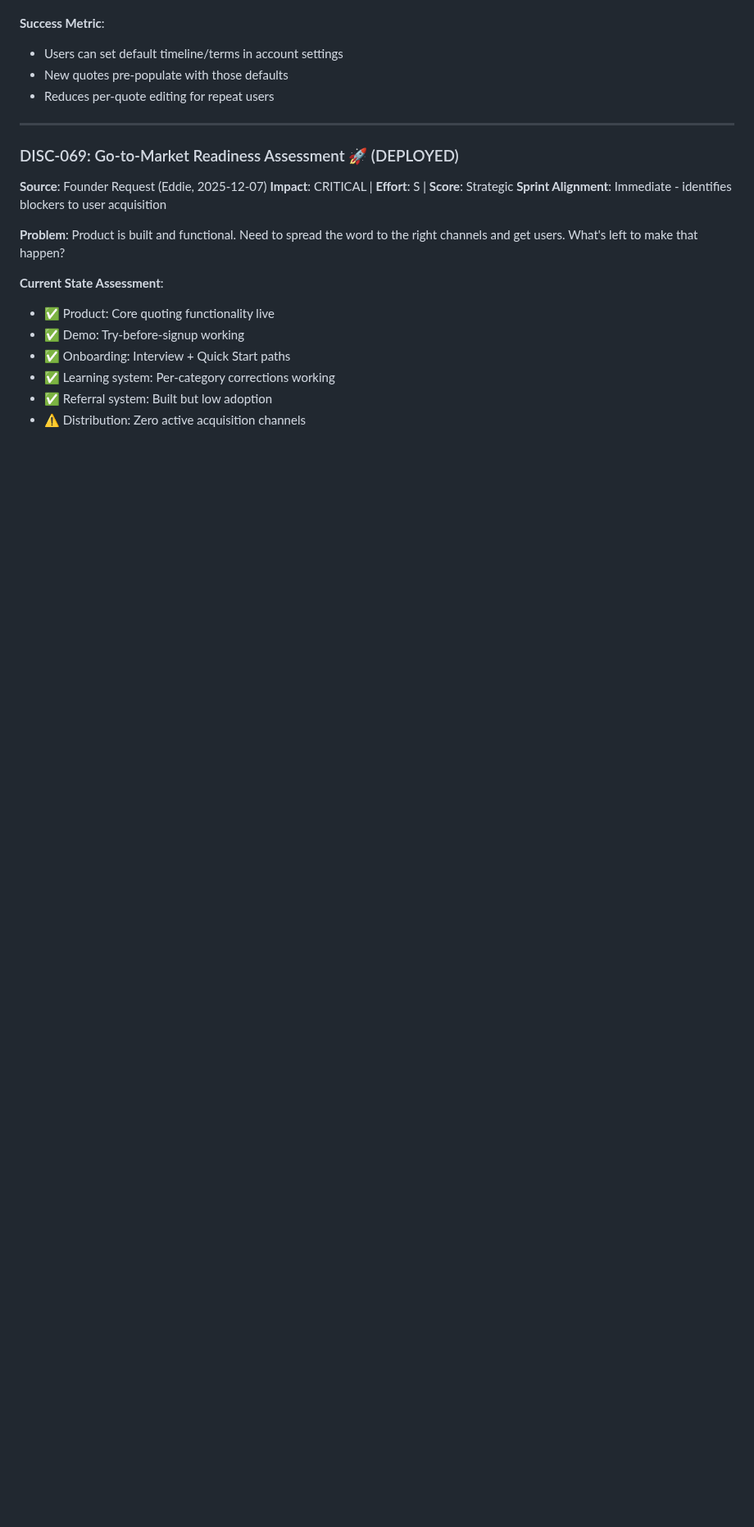
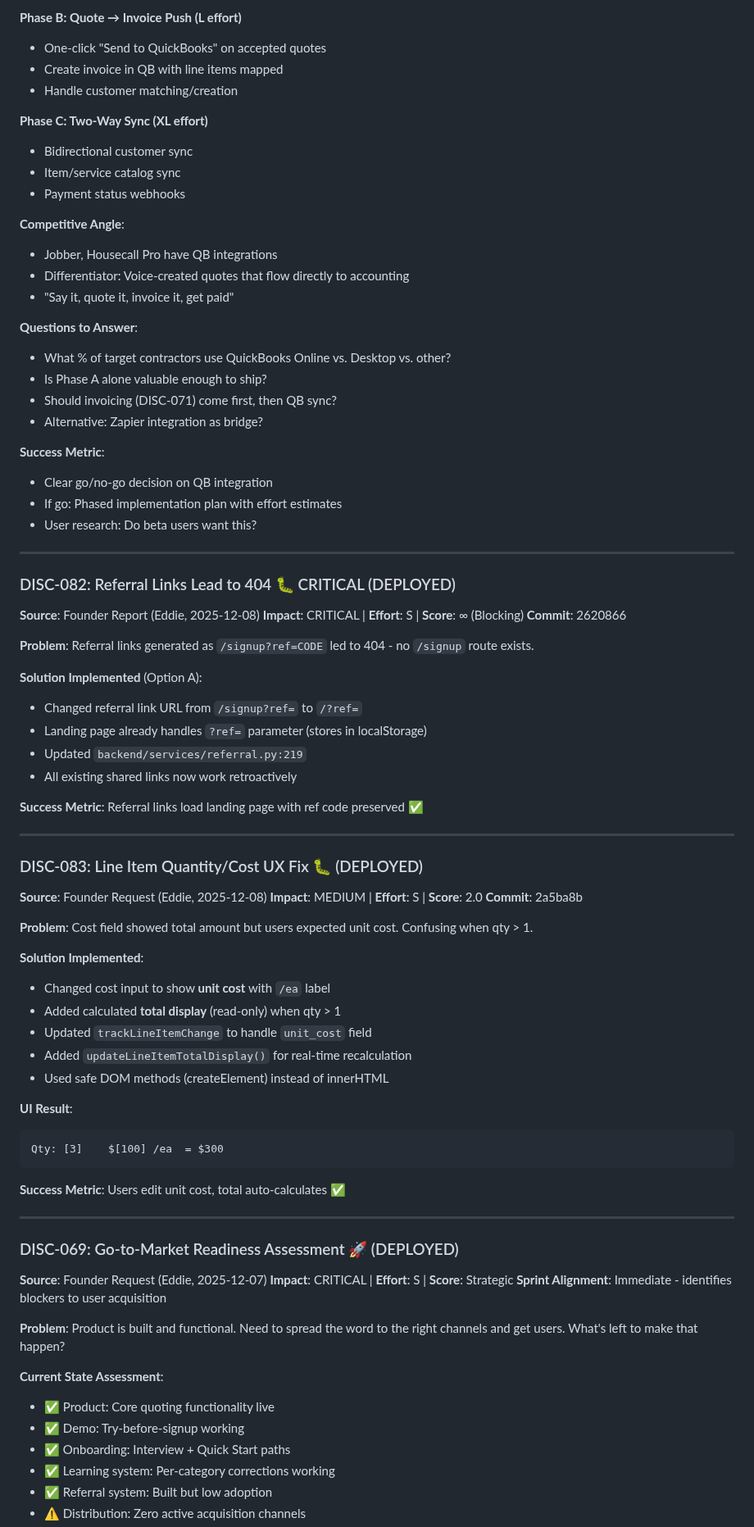
Before and after one commit to eddiesanjuan/quotedIT, a Markdown page: DISCOVERY_BACKLOG.md, the part around one of its changes. Shown at 82% size. GitHub-like rendering; blank space fills up the shorter version.

````diff
--- a/DISCOVERY_BACKLOG.md
+++ b/DISCOVERY_BACKLOG.md
@@ -657,8 +696,70 @@ To approve: Change status from DISCOVERED → READY
+**Phase B: Quote → Invoice Push (L effort)**
+- One-click "Send to QuickBooks" on accepted quotes
+- Create invoice in QB with line items mapped
+- Handle customer matching/creation
+
+**Phase C: Two-Way Sync (XL effort)**
+- Bidirectional customer sync
+- Item/service catalog sync
+- Payment status webhooks
+
+**Competitive Angle**:
+- Jobber, Housecall Pro have QB integrations
+- Differentiator: Voice-created quotes that flow directly to accounting
+- "Say it, quote it, invoice it, get paid"
+
+**Questions to Answer**:
+- What % of target contractors use QuickBooks Online vs. Desktop vs. other?
+- Is Phase A alone valuable enough to ship?
+- Should invoicing (DISC-071) come first, then QB sync?
+- Alternative: Zapier integration as bridge?
 
 **Success Metric**:
-- Users can set default timeline/terms in account settings
-- New quotes pre-populate with those defaults
-- Reduces per-quote editing for repeat users
+- Clear go/no-go decision on QB integration
+- If go: Phased implementation plan with effort estimates
+- User research: Do beta users want this?
+
+---
+
+### DISC-082: Referral Links Lead to 404 🐛 CRITICAL (DEPLOYED)
+
+**Source**: Founder Report (Eddie, 2025-12-08)
+**Impact**: CRITICAL | **Effort**: S | **Score**: ∞ (Blocking)
+**Commit**: 2620866
+
+**Problem**: Referral links generated as `/signup?ref=CODE` led to 404 - no `/signup` route exists.
+
+**Solution Implemented** (Option A):
+- Changed referral link URL from `/signup?ref=` to `/?ref=`
+- Landing page already handles `?ref=` parameter (stores in localStorage)
+- Updated `backend/services/referral.py:219`
+- All existing shared links now work retroactively
+
+**Success Metric**: Referral links load landing page with ref code preserved ✅
+
+---
+
+### DISC-083: Line Item Quantity/Cost UX Fix 🐛 (DEPLOYED)
+
+**Source**: Founder Request (Eddie, 2025-12-08)
+**Impact**: MEDIUM | **Effort**: S | **Score**: 2.0
+**Commit**: 2a5ba8b
+
+**Problem**: Cost field showed total amount but users expected unit cost. Confusing when qty > 1.
+
+**Solution Implemented**:
+- Changed cost input to show **unit cost** with `/ea` label
+- Added calculated **total display** (read-only) when qty > 1
+- Updated `trackLineItemChange` to handle `unit_cost` field
+- Added `updateLineItemTotalDisplay()` for real-time recalculation
+- Used safe DOM methods (createElement) instead of innerHTML
+
+**UI Result**:
+```
+Qty: [3]    $[100] /ea  = $300
+```
+
+**Success Metric**: Users edit unit cost, total auto-calculates ✅
 
 ---
 
````
Also changed, not shown: other parts of DISCOVERY_BACKLOG.md (+66 -27 lines).
